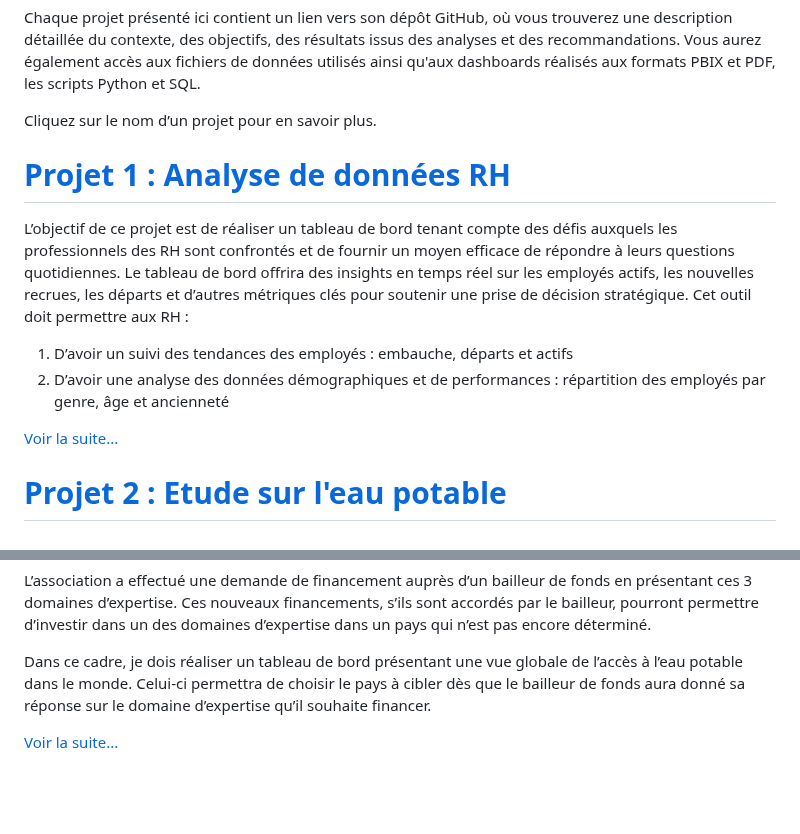
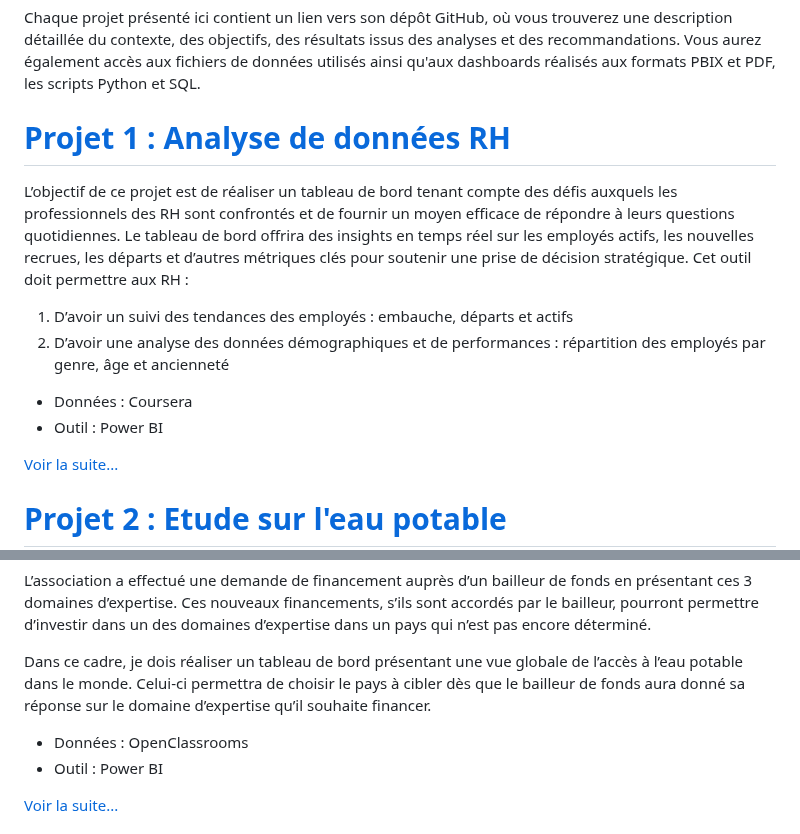
Before and after one commit to Hines98/Ines-s_Portfolio, a Markdown page: README.md, 2 parts joined by grey strips. GitHub-like rendering; blank space fills up the shorter version.

```diff
--- a/README.md
+++ b/README.md
@@ -2,12 +2,13 @@ Bienvenue sur mon portfolio.
 
 Chaque projet présenté ici contient un lien vers son dépôt GitHub, où vous trouverez une description détaillée du contexte, des objectifs, des résultats issus des analyses et des recommandations. Vous aurez également accès aux fichiers de données utilisés ainsi qu'aux dashboards réalisés aux formats PBIX et PDF, les scripts Python et SQL.
 
-Cliquez sur le nom d’un projet pour en savoir plus.
 
 # [Projet 1 : Analyse de données RH](https://hines98.github.io/Analyse_donnees_RH_PBI/)
 L’objectif de ce projet est de réaliser un tableau de bord tenant compte des défis auxquels les professionnels des RH sont confrontés et de fournir un moyen efficace de répondre à leurs questions quotidiennes. Le tableau de bord offrira des insights en temps réel sur les employés actifs, les nouvelles recrues, les départs et d’autres métriques clés pour soutenir une prise de décision stratégique. Cet outil doit permettre aux RH :
 1. D’avoir un suivi des tendances des employés : embauche, départs et actifs
 2. D’avoir une analyse des données démographiques et de performances : répartition des employés par genre, âge et ancienneté
+- Données : Coursera
+- Outil : Power BI
 
 [Voir la suite...](https://hines98.github.io/Analyse_donnees_RH_PBI/)
 
@@ -21,6 +22,8 @@ Je suis consultante Data Analyst en mission dans l’ONG DWFA (Drinking Water Fo
 L’association a effectué une demande de financement auprès d’un bailleur de fonds en présentant ces 3 domaines d’expertise. Ces nouveaux financements, s’ils sont accordés par le bailleur, pourront permettre d’investir dans un des domaines d’expertise dans un pays qui n’est pas encore déterminé.
 
 Dans ce cadre, je dois réaliser un tableau de bord présentant une vue globale de l’accès à l’eau potable dans le monde. Celui-ci permettra de choisir le pays à cibler dès que le bailleur de fonds aura donné sa réponse sur le domaine d’expertise qu’il souhaite financer.
+- Données : OpenClassrooms
+- Outil : Power BI
 
 [Voir la suite...](https://hines98.github.io/Etude_sur_eau_potable_PBI/)
 
```
Also changed, not shown: other parts of README.md (+10 -5 lines).
